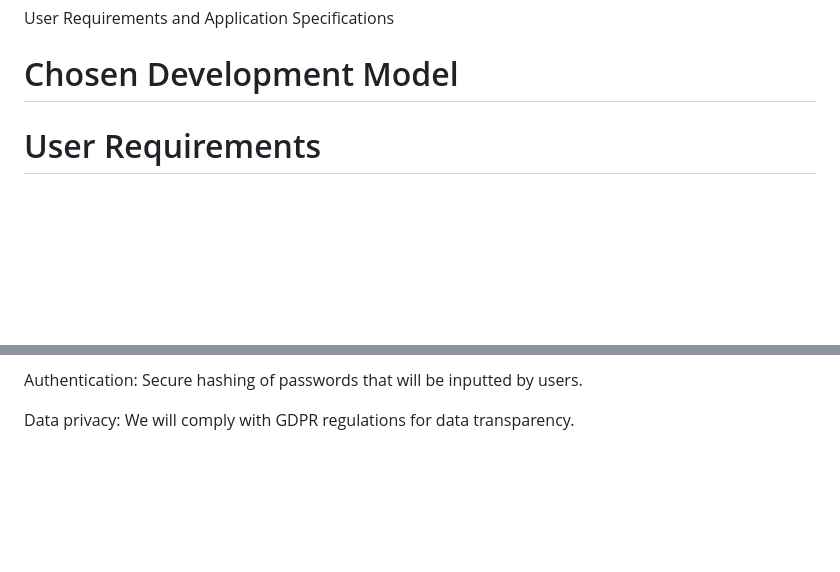
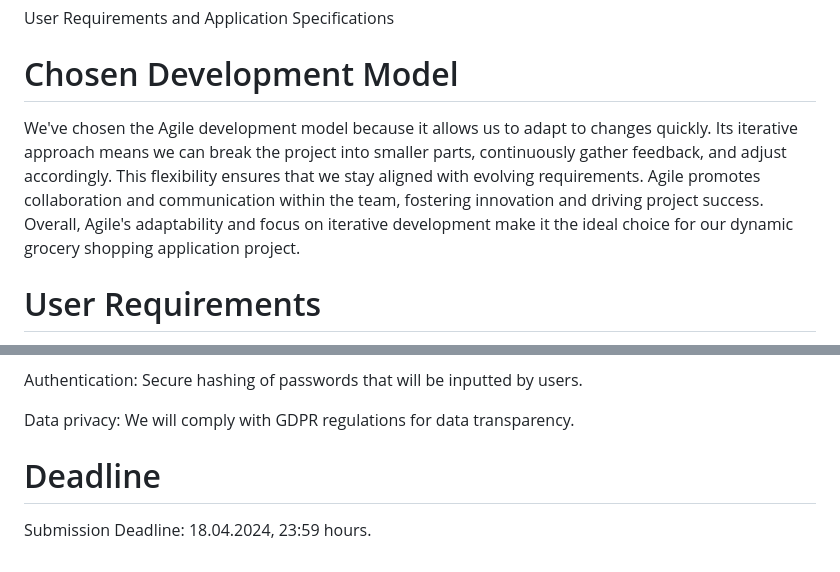
Before and after one commit to sarahoxha21/ProjectName, a Markdown page: README.md, 2 parts joined by grey strips. Rendered like a GitHub page; blank space fills up the shorter version.

```diff
--- a/README.md
+++ b/README.md
@@ -91,6 +91,8 @@ Reference-  [1] “Grocery Delivery - Albania: Statista market forecast,” Stat
 User Requirements and Application Specifications
 
 # Chosen Development Model
+
+We've chosen the Agile development model because it allows us to adapt to changes quickly. Its iterative approach means we can break the project into smaller parts, continuously gather feedback, and adjust accordingly. This flexibility ensures that we stay aligned with evolving requirements. Agile promotes collaboration and communication within the team, fostering innovation and driving project success. Overall, Agile's adaptability and focus on iterative development make it the ideal choice for our dynamic grocery shopping application project.
 
 # User Requirements
 **Stakeholder**
@@ -260,3 +262,6 @@ Github: used to track changes and increase collaboration between team members
 Authentication: Secure hashing of passwords that will be inputted by users.
 
 Data privacy: We will comply with GDPR regulations for data transparency.
+
+# Deadline
+Submission Deadline: 18.04.2024, 23:59 hours.
```
